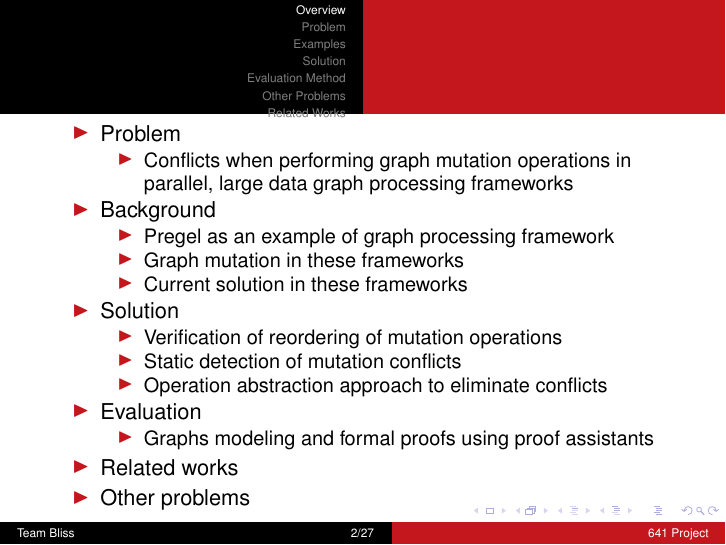
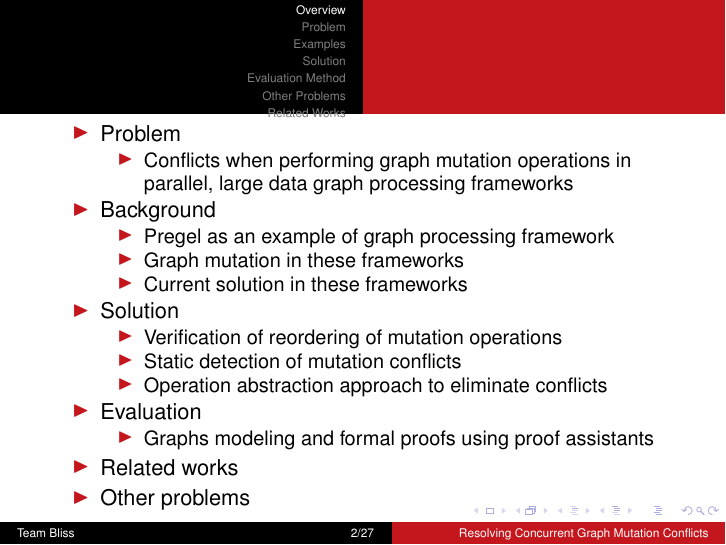
Before and after one commit to aashishmd/641-Project, LaTeX slides (presentation.tex): page 2 of 27. Compiled offline with pdfLaTeX.

Commit message:
modified footer

```diff
--- a/presentation.tex
+++ b/presentation.tex
@@ -21,7 +21,7 @@
 \DeclareGraphicsExtensions{.pdf,.jpg,.png}
 \graphicspath{{figures/}}
 
-\title[641 Project]{Resolving Concurrent Graph Mutation Conflicts}
+\title[Resolving Concurrent Graph Mutation Conflicts]{Resolving Concurrent Graph Mutation Conflicts}
 \author[Team Bliss]{Bliss
 \linebreak Team Member(s):
 \linebreak Aashish Dhakal
```
